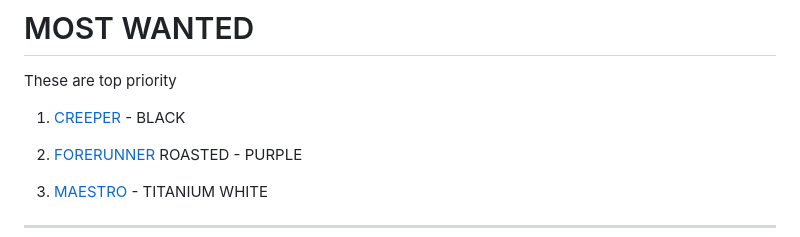
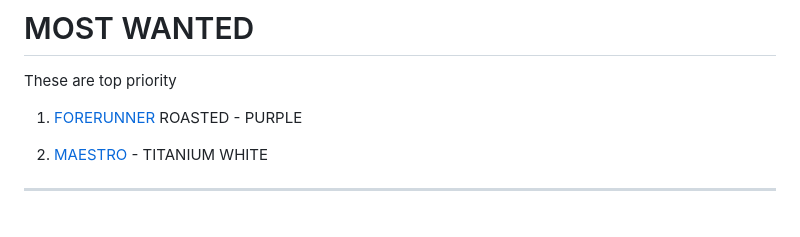
Before and after one commit to LysHraesvelgr/trade-list, a Markdown page: README.md, the part around the change printed below. GitHub-like rendering; blank space fills up the shorter version.

Commit message:
CREEPER FIN

```diff
--- a/README.md
+++ b/README.md
@@ -26,8 +26,6 @@
 # MOST WANTED
 
 These are top priority
-
-1. [CREEPER][c] - BLACK
 
 1. [FORERUNNER][F] ROASTED - PURPLE
 
```
Also changed, not shown: other parts of README.md (+2 -4 lines).
